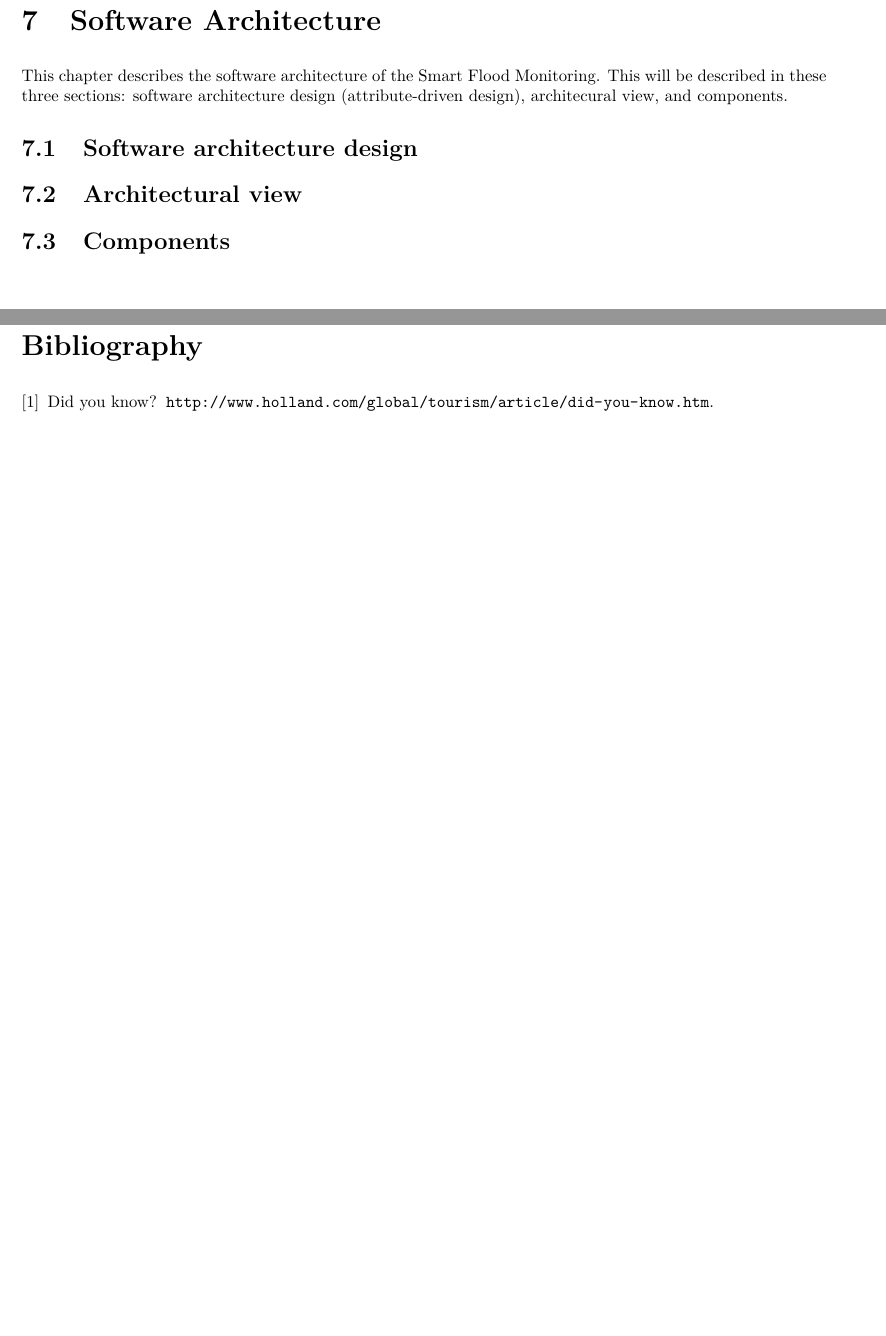
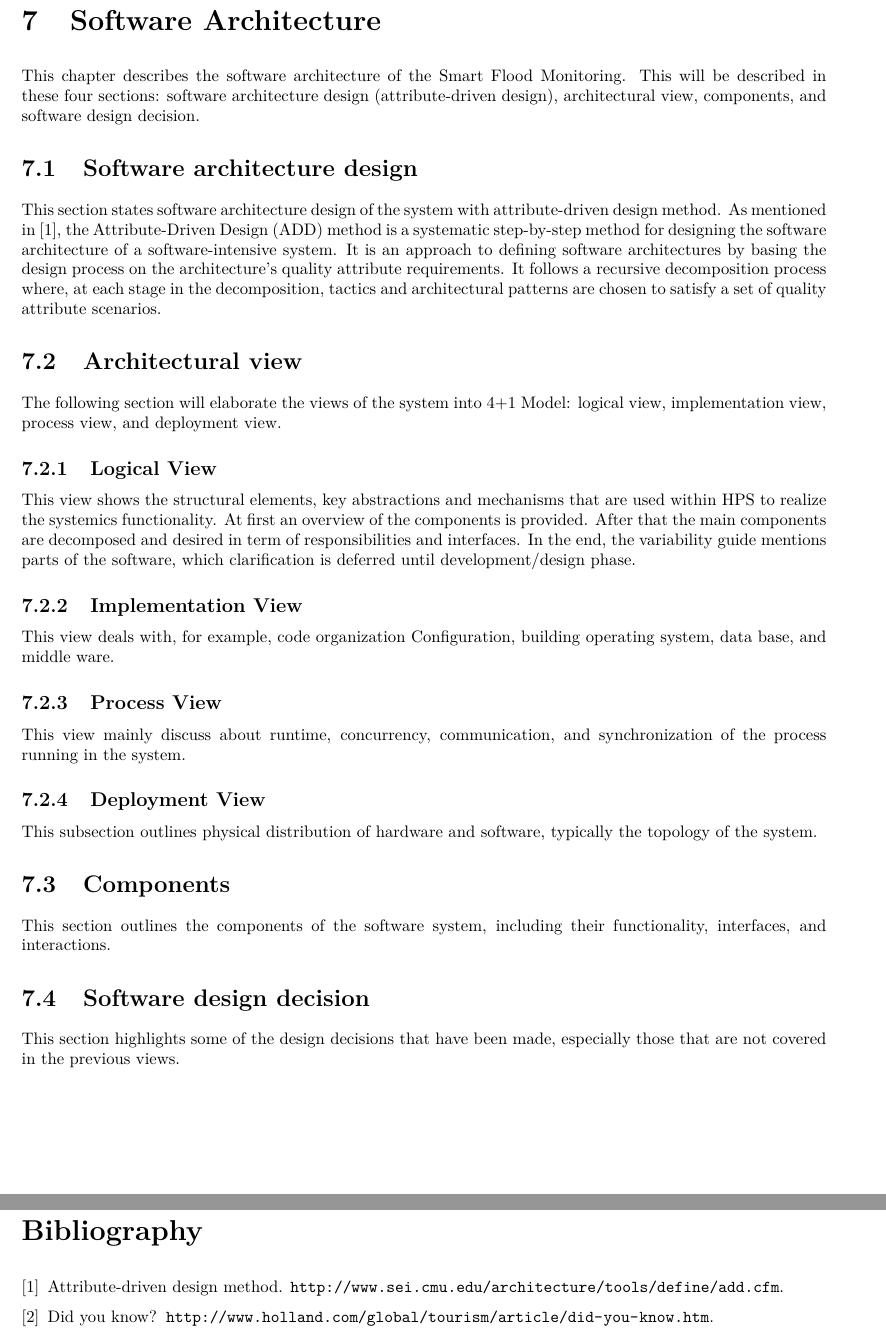
Before and after one commit to jeroenbrandsma/SA3, a LaTeX thesis (report.tex, which reads 7-software/architecturalview.tex, 7-software/components.tex, 7-software/software.tex): two parts of pages 41 and 46 of 46, joined at a grey line, cut so that both start at the same text, the shorter picture padded with empty space. Compiled offline with pdfLaTeX.

Commit message:
the very very ver raw of chapter 7

```diff
--- a/7-software/architecturalview.tex
+++ b/7-software/architecturalview.tex
@@ -1,2 +1,15 @@
 %!TEX root = ../report.tex
 \section{Architectural view}
+The following section will elaborate the views of the system into 4+1 Model: logical view, implementation view, process view, and deployment view.
+
+\subsection{Logical View}
+This view shows the structural elements, key abstractions and mechanisms that are used within HPS to realize the systemics functionality. At first an overview of the components is provided. After that the main components are decomposed and desired in term of responsibilities and interfaces. In the end, the variability guide mentions parts of the software, which clarification is deferred until development/design phase.
+
+\subsection{Implementation View}
+This view deals with, for example, code organization Configuration, building operating system, data base, and middle ware.
+
+\subsection{Process View}
+This view mainly discuss about runtime, concurrency, communication, and synchronization of the process running in the system.
+
+\subsection{Deployment View}
+This subsection outlines physical distribution of hardware and software, typically the topology of the system.
--- a/7-software/components.tex
+++ b/7-software/components.tex
@@ -1,2 +1,3 @@
 %!TEX root = ../report.tex
 \section{Components}
+This section outlines the components of the software system, including their functionality, interfaces, and interactions.
--- a/7-software/software.tex
+++ b/7-software/software.tex
@@ -1,10 +1,12 @@
 %!TEX root = ../report.tex
 \chapter{Software Architecture}
 \label{ch:software}
-This chapter describes the software architecture of the Smart Flood Monitoring. This will be described in these three sections: software architecture design (attribute-driven design), architecural view, and components.
+This chapter describes the software architecture of the Smart Flood Monitoring. This will be described in these four sections: software architecture design (attribute-driven design), architectural view, components, and software design decision.
 
 \input{7-software/softwarearchitecturedesign.tex}
 
 \input{7-software/architecturalview.tex}
 
 \input{7-software/components.tex}
+
+\input{7-software/softwaredecision.tex}
--- a/7-software/softwarearchitecturedesign.tex
+++ b/7-software/softwarearchitecturedesign.tex
@@ -1,2 +1,3 @@
 %!TEX root = ../report.tex
 \section{Software architecture design}
+This section states software architecture design of the system with attribute-driven design method. As mentioned in \cite{smi-cme}, the Attribute-Driven Design (ADD) method is a systematic step-by-step method for designing the software architecture of a software-intensive system. It is an approach to defining software architectures by basing the design process on the architecture's quality attribute requirements. It follows a recursive decomposition process where, at each stage in the decomposition, tactics and architectural patterns are chosen to satisfy a set of quality attribute scenarios.
--- /dev/null
+++ b/7-software/softwaredecision.tex
@@ -0,0 +1,3 @@
+%!TEX root = ../report.tex
+\section{Software design decision}
+This section highlights some of the design decisions that have been made, especially those that are not covered in the previous views.
```
Also changed, not shown: library.bib (+4 -0 lines).
